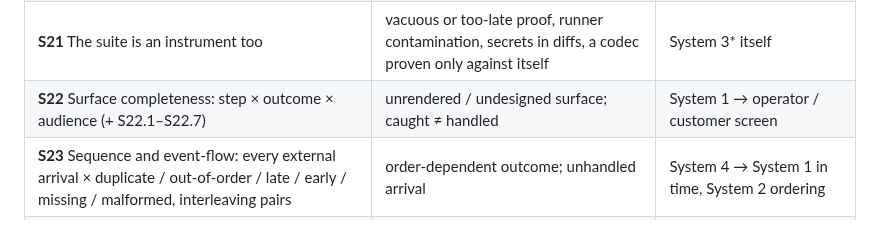
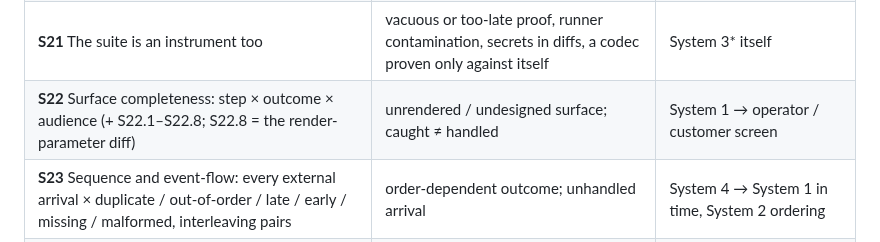
Before and after one commit to mixocreative/ecommerce-cia, a Markdown page: SKILL.md, the part around the change. GitHub-like rendering.

```diff
--- a/SKILL.md
+++ b/SKILL.md
@@ -293,7 +293,7 @@ Index — the sweep, what it hunts, and the VSM channel it walks:
 | **S19** Host capability vs provider requirement | environment constraint never crossed | System 4 requirement × launch host |
 | **S20** Liveness of the safety net | blind instrument / dead watchdog | System 3\* itself |
 | **S21** The suite is an instrument too | vacuous or too-late proof, runner contamination, secrets in diffs, a codec proven only against itself | System 3\* itself |
-| **S22** Surface completeness: step × outcome × audience (+ S22.1–S22.7) | unrendered / undesigned surface; caught ≠ handled | System 1 → operator / customer screen |
+| **S22** Surface completeness: step × outcome × audience (+ S22.1–S22.8; S22.8 = the render-parameter diff) | unrendered / undesigned surface; caught ≠ handled | System 1 → operator / customer screen |
 | **S23** Sequence and event-flow: every external arrival × duplicate / out-of-order / late / early / missing / malformed, interleaving pairs | order-dependent outcome; unhandled arrival | System 4 → System 1 in time, System 2 ordering |
 | **S24** Contract tests at every boundary: classes a–e per side, fixtures cited to the authority and version-pinned | self-agreeing fake; boundary with no contract test | System 3\* binding System 1 to System 4's actual contract |
 
```
Also changed, not shown: references/sweeps.md (+71 -1 lines).
